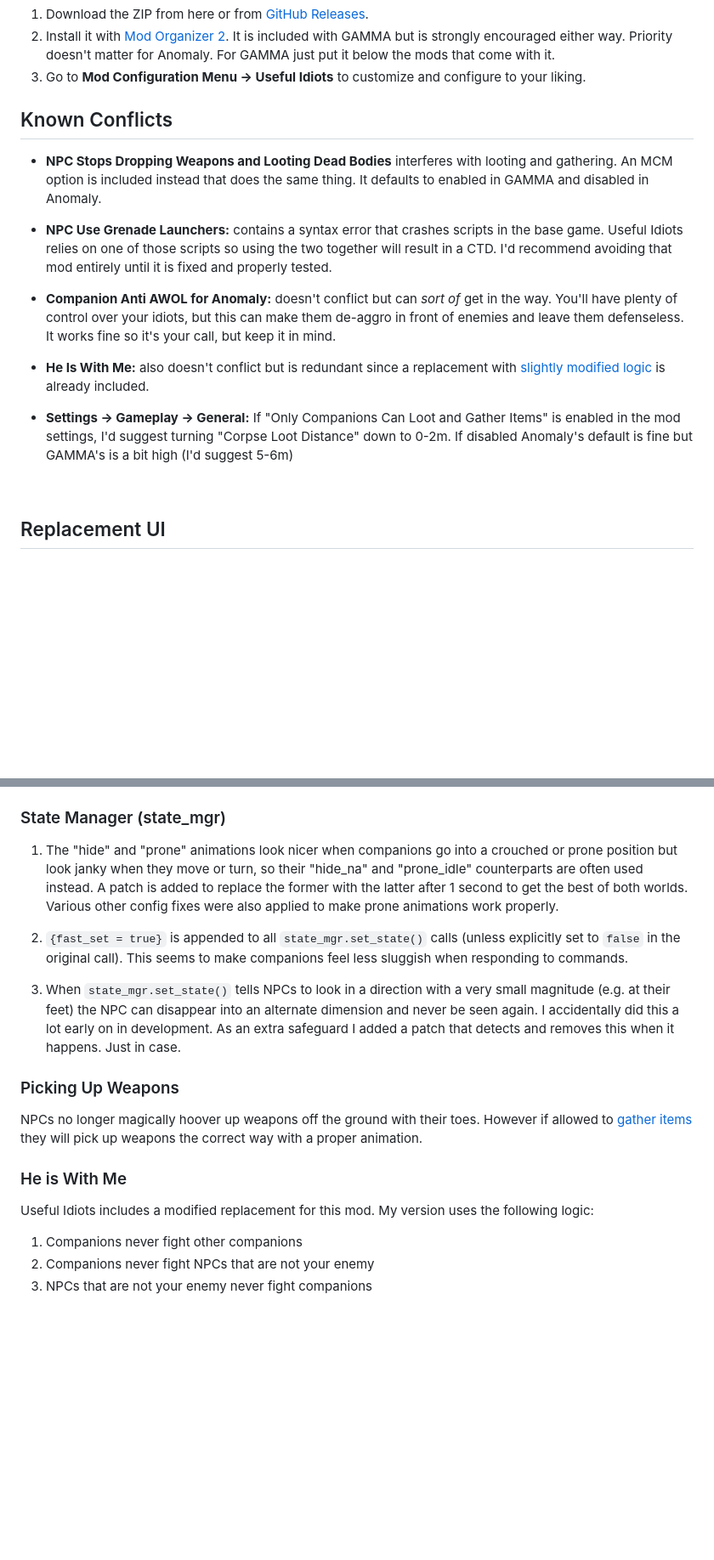
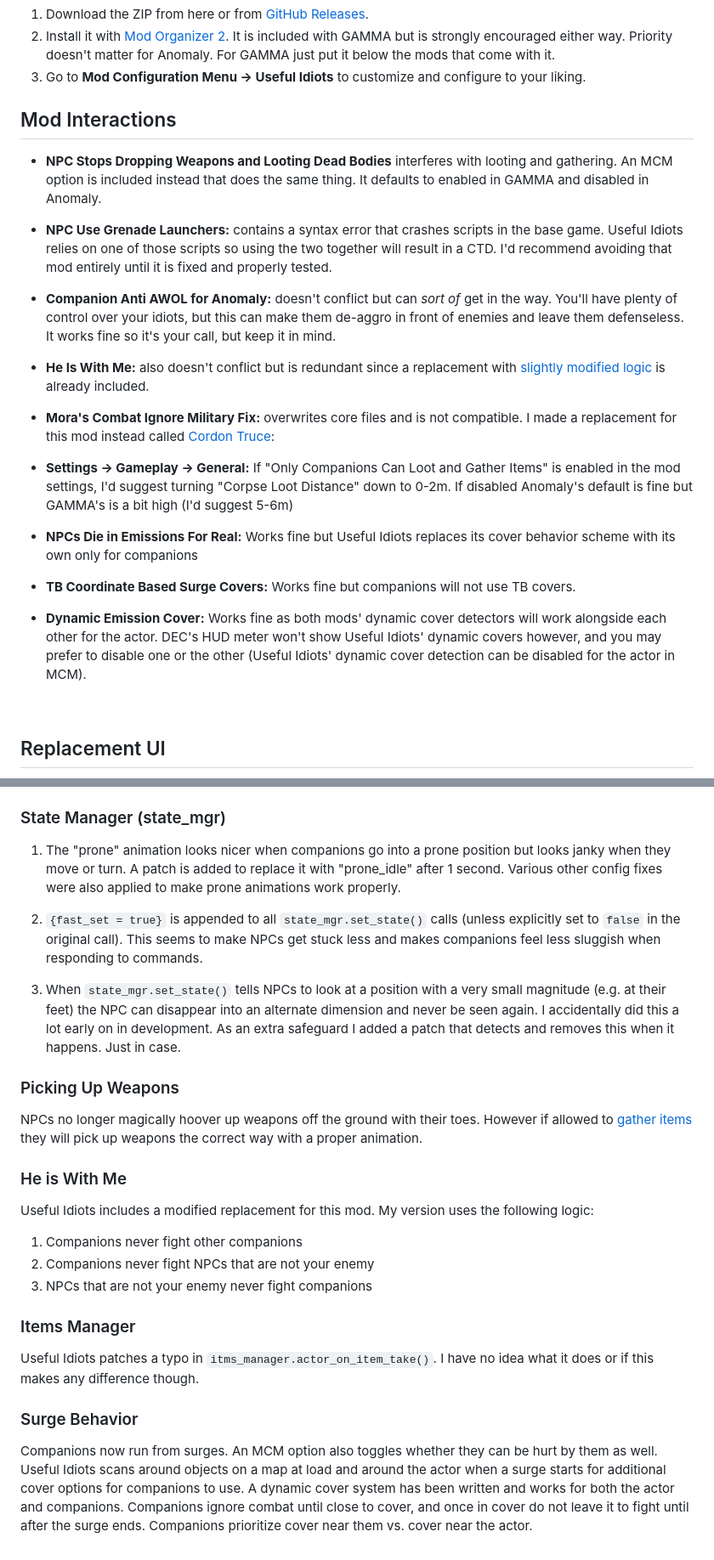
Before and after one commit to bellyillish/useful-idiots, a Markdown page: README.md, 2 parts joined by grey strips. Shown at 85% size. Rendered like a GitHub page; blank space fills up the shorter version.

```diff
--- a/README.md
+++ b/README.md
@@ -24,7 +24,7 @@ Does not (and never will) overwrite any base game files to keep it as compatible
 2. Install it with [Mod Organizer 2](https://anomalymodding.blogspot.com/2021/04/Mod-Organizer-2-setup-and-Amomaly-modding-guide.html). It is included with GAMMA but is strongly encouraged either way. Priority doesn't matter for Anomaly. For GAMMA just put it below the mods that come with it.
 3. Go to **Mod Configuration Menu -> Useful Idiots** to customize and configure to your liking.
 
-## Known Conflicts
+## Mod Interactions
 
 - **NPC Stops Dropping Weapons and Looting Dead Bodies** interferes with looting and gathering. An MCM option is included instead that does the same thing. It defaults to enabled in GAMMA and disabled in Anomaly.
 
@@ -34,7 +34,15 @@ Does not (and never will) overwrite any base game files to keep it as compatible
 
 - **He Is With Me:** also doesn't conflict but is redundant since a replacement with [slightly modified logic](#he-is-with-me) is already included.
 
+- **Mora's Combat Ignore Military Fix:** overwrites core files and is not compatible. I made a replacement for this mod instead called [Cordon Truce](https://github.com/bellyillish/cordon-truce):
+
 - **Settings -> Gameplay -> General:** If "Only Companions Can Loot and Gather Items" is enabled in the mod settings, I'd suggest turning "Corpse Loot Distance" down to 0-2m. If disabled Anomaly's default is fine but GAMMA's is a bit high (I'd suggest 5-6m)
+
+- **NPCs Die in Emissions For Real:** Works fine but Useful Idiots replaces its cover behavior scheme with its own only for companions
+
+- **TB Coordinate Based Surge Covers:** Works fine but companions will not use TB covers.
+
+- **Dynamic Emission Cover:** Works fine as both mods' dynamic cover detectors will work alongside each other for the actor. DEC's HUD meter won't show Useful Idiots' dynamic covers however, and you may prefer to disable one or the other (Useful Idiots' dynamic cover detection can be disabled for the actor in MCM).
 
 <br>
 
@@ -302,11 +312,11 @@ Some mutants have inconsistent and arbitrary names for their bone IDs (because o
 
 ### State Manager (state_mgr)
 
-1. The "hide" and "prone" animations look nicer when companions go into a crouched or prone position but look janky when they move or turn, so their "hide_na" and "prone_idle" counterparts are often used instead. A patch is added to replace the former with the latter after 1 second to get the best of both worlds. Various other config fixes were also applied to make prone animations work properly.
+1. The "prone" animation looks nicer when companions go into a prone position but looks janky when they move or turn. A patch is added to replace it with "prone_idle" after 1 second. Various other config fixes were also applied to make prone animations work properly.
 
-2. `{fast_set = true}` is appended to all `state_mgr.set_state()` calls (unless explicitly set to `false` in the original call). This seems to make companions feel less sluggish when responding to commands.
+2. `{fast_set = true}` is appended to all `state_mgr.set_state()` calls (unless explicitly set to `false` in the original call). This seems to make NPCs get stuck less and makes companions feel less sluggish when responding to commands.
 
-3. When `state_mgr.set_state()` tells NPCs to look in a direction with a very small magnitude (e.g. at their feet) the NPC can disappear into an alternate dimension and never be seen again. I accidentally did this a lot early on in development. As an extra safeguard I added a patch that detects and removes this when it happens. Just in case.
+3. When `state_mgr.set_state()` tells NPCs to look at a position with a very small magnitude (e.g. at their feet) the NPC can disappear into an alternate dimension and never be seen again. I accidentally did this a lot early on in development. As an extra safeguard I added a patch that detects and removes this when it happens. Just in case.
 
 ### Picking Up Weapons
 
@@ -318,3 +328,11 @@ Useful Idiots includes a modified replacement for this mod. My version uses the
 1. Companions never fight other companions
 2. Companions never fight NPCs that are not your enemy
 3. NPCs that are not your enemy never fight companions
+
+### Items Manager
+
+Useful Idiots patches a typo in `itms_manager.actor_on_item_take()`. I have no idea what it does or if this makes any difference though.
+
+### Surge Behavior
+
+Companions now run from surges. An MCM option also toggles whether they can be hurt by them as well. Useful Idiots scans around objects on a map at load and around the actor when a surge starts for additional cover options for companions to use. A dynamic cover system has been written and works for both the actor and companions. Companions ignore combat until close to cover, and once in cover do not leave it to fight until after the surge ends. Companions prioritize cover near them vs. cover near the actor.
```
Also changed, not shown: other parts of README.md (+2 -0 lines).
